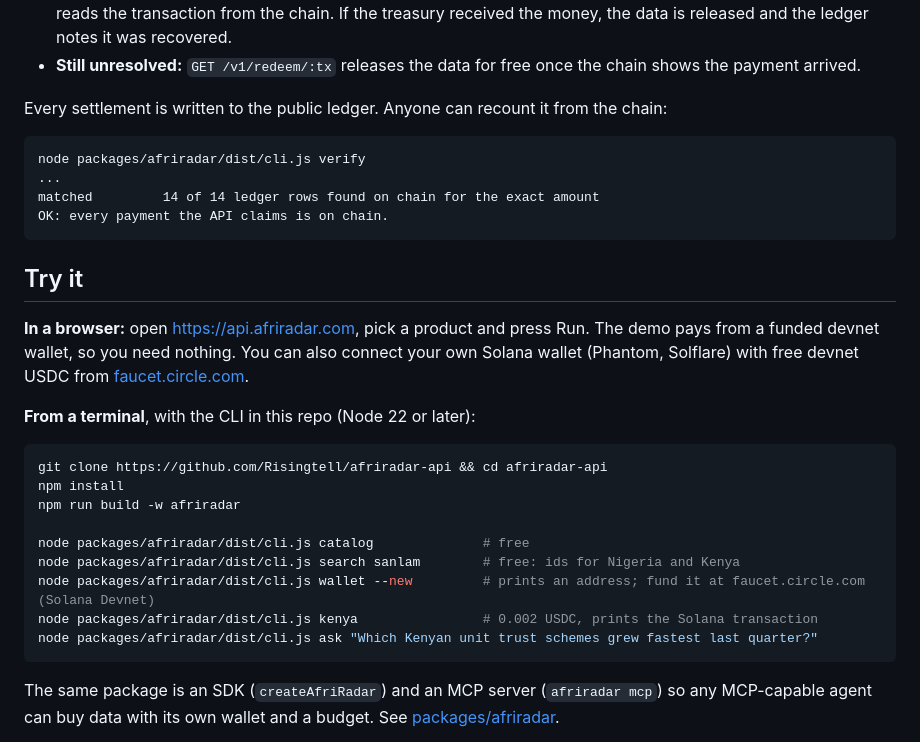
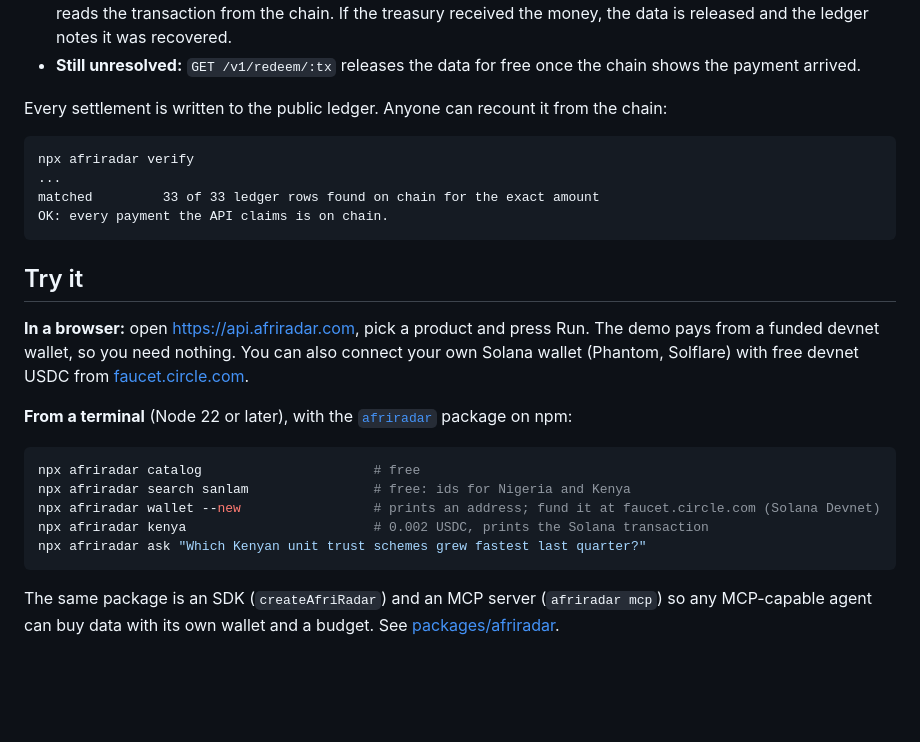
Before and after one commit to Risingtell/afriradar-api, a Markdown page: README.md, the part around the change. GitHub-like rendering; blank space fills up the shorter version.

````diff
--- a/README.md
+++ b/README.md
@@ -81,9 +81,9 @@ To show the amount is the only reason for the failure, the script also simulates
 Every settlement is written to the public ledger. Anyone can recount it from the chain:
 
 ```
-node packages/afriradar/dist/cli.js verify
+npx afriradar verify
 ...
-matched         14 of 14 ledger rows found on chain for the exact amount
+matched         33 of 33 ledger rows found on chain for the exact amount
 OK: every payment the API claims is on chain.
 ```
 
@@ -91,18 +91,14 @@ OK: every payment the API claims is on chain.
 
 **In a browser:** open https://api.afriradar.com, pick a product and press Run. The demo pays from a funded devnet wallet, so you need nothing. You can also connect your own Solana wallet (Phantom, Solflare) with free devnet USDC from [faucet.circle.com](https://faucet.circle.com).
 
-**From a terminal**, with the CLI in this repo (Node 22 or later):
+**From a terminal** (Node 22 or later), with the [`afriradar`](https://www.npmjs.com/package/afriradar) package on npm:
 
 ```bash
-git clone https://github.com/Risingtell/afriradar-api && cd afriradar-api
-npm install
-npm run build -w afriradar
-
-node packages/afriradar/dist/cli.js catalog              # free
-node packages/afriradar/dist/cli.js search sanlam        # free: ids for Nigeria and Kenya
-node packages/afriradar/dist/cli.js wallet --new         # prints an address; fund it at faucet.circle.com (Solana Devnet)
-node packages/afriradar/dist/cli.js kenya                # 0.002 USDC, prints the Solana transaction
-node packages/afriradar/dist/cli.js ask "Which Kenyan unit trust schemes grew fastest last quarter?"
+npx afriradar catalog                      # free
+npx afriradar search sanlam                # free: ids for Nigeria and Kenya
+npx afriradar wallet --new                 # prints an address; fund it at faucet.circle.com (Solana Devnet)
+npx afriradar kenya                        # 0.002 USDC, prints the Solana transaction
+npx afriradar ask "Which Kenyan unit trust schemes grew fastest last quarter?"
 ```
 
 The same package is an SDK (`createAfriRadar`) and an MCP server (`afriradar mcp`) so any MCP-capable agent can buy data with its own wallet and a budget. See [packages/afriradar](packages/afriradar).
````
Also changed, not shown: packages/afriradar/README.md (+0 -2 lines).
